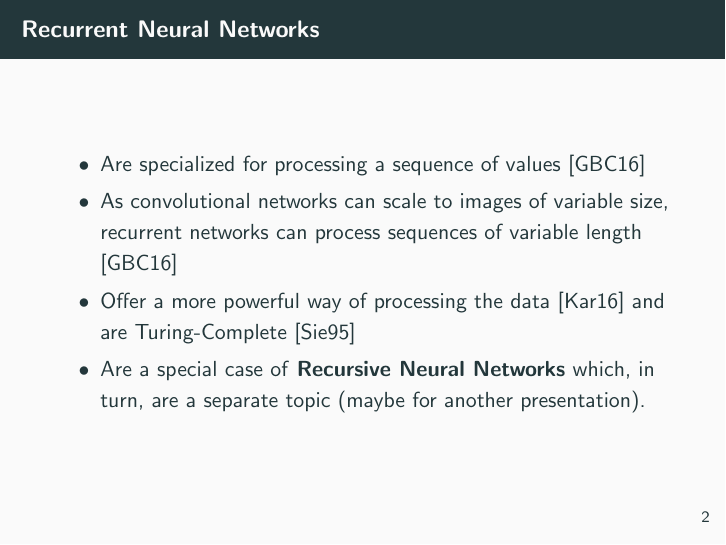
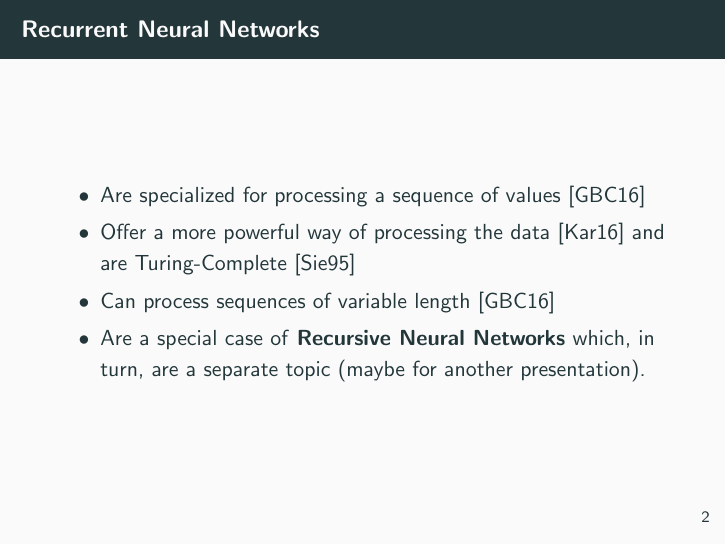
Before and after one commit to RePierre/manelator, LaTeX slides (doc/unrolling-rnns.tex): page 3 of 9. Compiled offline with pdfLaTeX.

Commit message:
Removed potentially confusing sentence.

```diff
--- a/doc/unrolling-rnns.tex
+++ b/doc/unrolling-rnns.tex
@@ -44,8 +44,8 @@
   \frametitle{Recurrent Neural Networks}
   \begin{itemize}
     \item Are specialized for processing a sequence of values \cite{goodfellow-et-al-2016}
-    \item As convolutional networks can scale to images of variable size, recurrent networks can process sequences of variable length \cite{goodfellow-et-al-2016}
     \item Offer a more powerful way of processing the data \cite{rnn-lecture} and are Turing-Complete \cite{siegelmann1995}
+    \item Can process sequences of variable length \cite{goodfellow-et-al-2016}
     \item Are a special case of \textbf{Recursive Neural Networks} which, in turn, are a separate topic (maybe for another presentation).
   \end{itemize}
 \end{frame}
```
